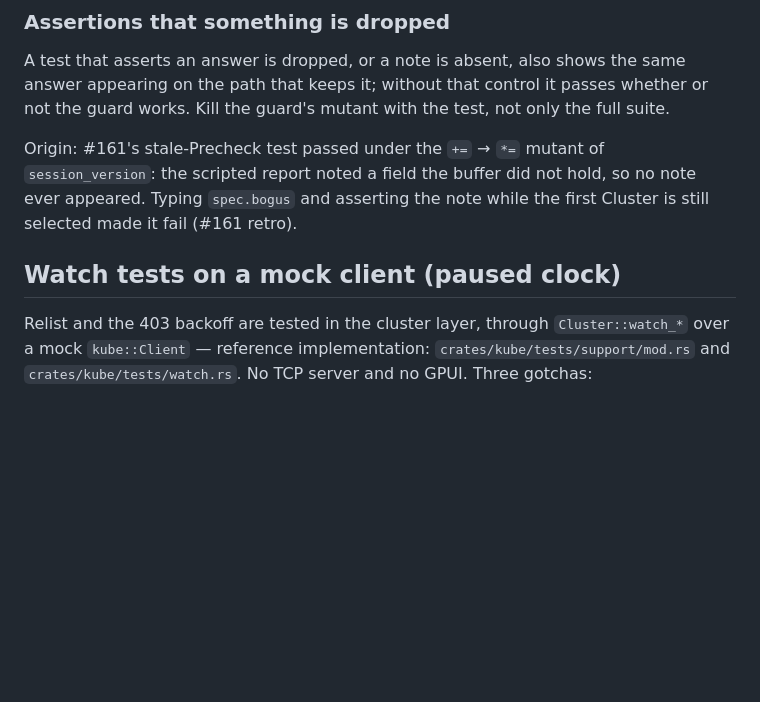
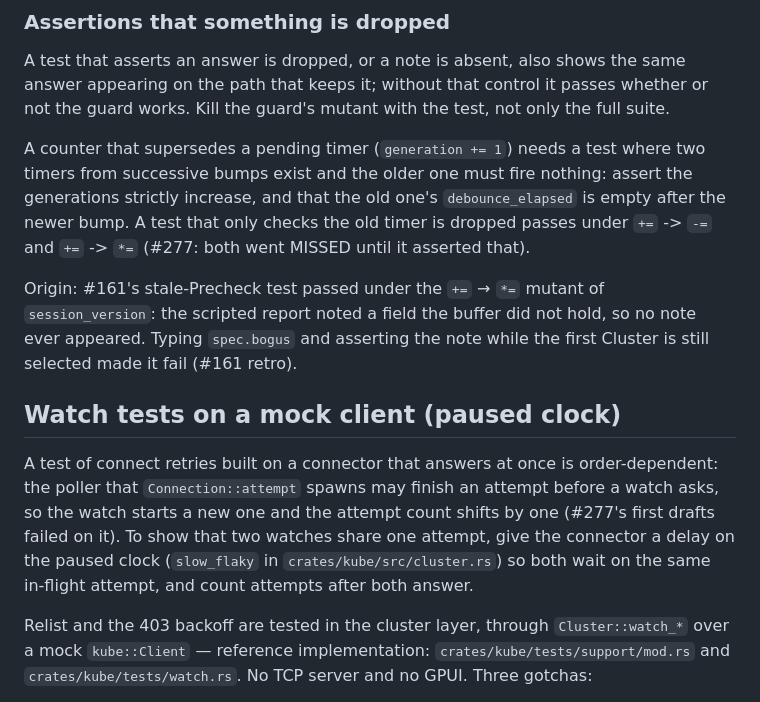
Before and after one commit to jasonwun/Astrolabe, a Markdown page: docs/agents/testing.md, the part around the change. GitHub-like rendering; blank space fills up the shorter version.

```diff
--- a/docs/agents/testing.md
+++ b/docs/agents/testing.md
@@ -387,12 +387,27 @@ the same answer appearing on the path that keeps it; without that control
 it passes whether or not the guard works. Kill the guard's mutant with the
 test, not only the full suite.
 
+A counter that supersedes a pending timer (`generation += 1`) needs a test
+where two timers from successive bumps exist and the older one must fire
+nothing: assert the generations strictly increase, and that the old one's
+`debounce_elapsed` is empty after the newer bump. A test that only checks
+the old timer is dropped passes under `+=` -> `-=` and `+=` -> `*=` (#277:
+both went MISSED until it asserted that).
+
 Origin: #161's stale-Precheck test passed under the `+=` → `*=` mutant of
 `session_version`: the scripted report noted a field the buffer did not
 hold, so no note ever appeared. Typing `spec.bogus` and asserting the note
 while the first Cluster is still selected made it fail (#161 retro).
 
 ## Watch tests on a mock client (paused clock)
+
+A test of connect retries built on a connector that answers at once is
+order-dependent: the poller that `Connection::attempt` spawns may finish an
+attempt before a watch asks, so the watch starts a new one and the attempt
+count shifts by one (#277's first drafts failed on it). To show that two
+watches share one attempt, give the connector a delay on the paused clock
+(`slow_flaky` in `crates/kube/src/cluster.rs`) so both wait on the same
+in-flight attempt, and count attempts after both answer.
 
 Relist and the 403 backoff are tested in the cluster layer, through
 `Cluster::watch_*` over a mock `kube::Client` — reference implementation:
```
Also changed, not shown: docs/agents/manual-check.md (+4 -0 lines).
